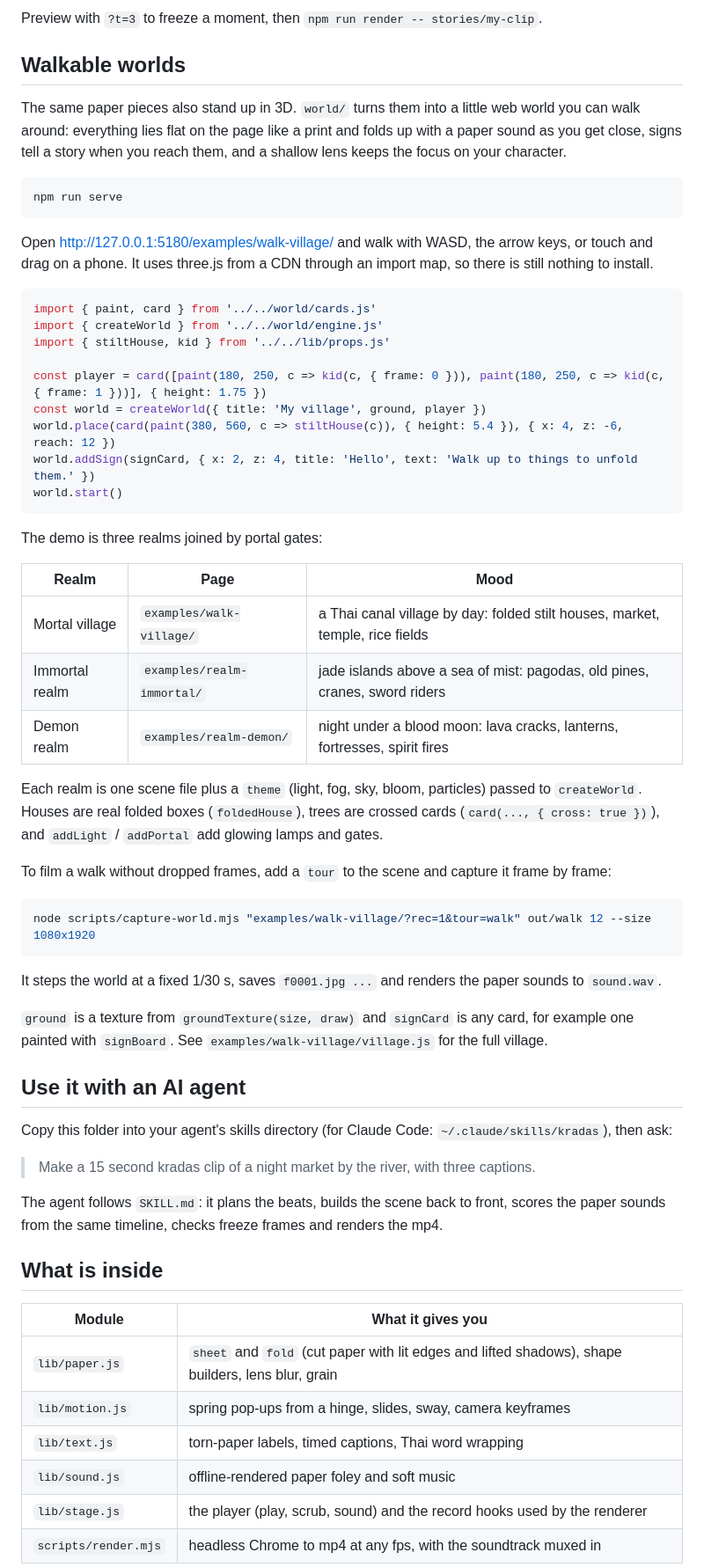
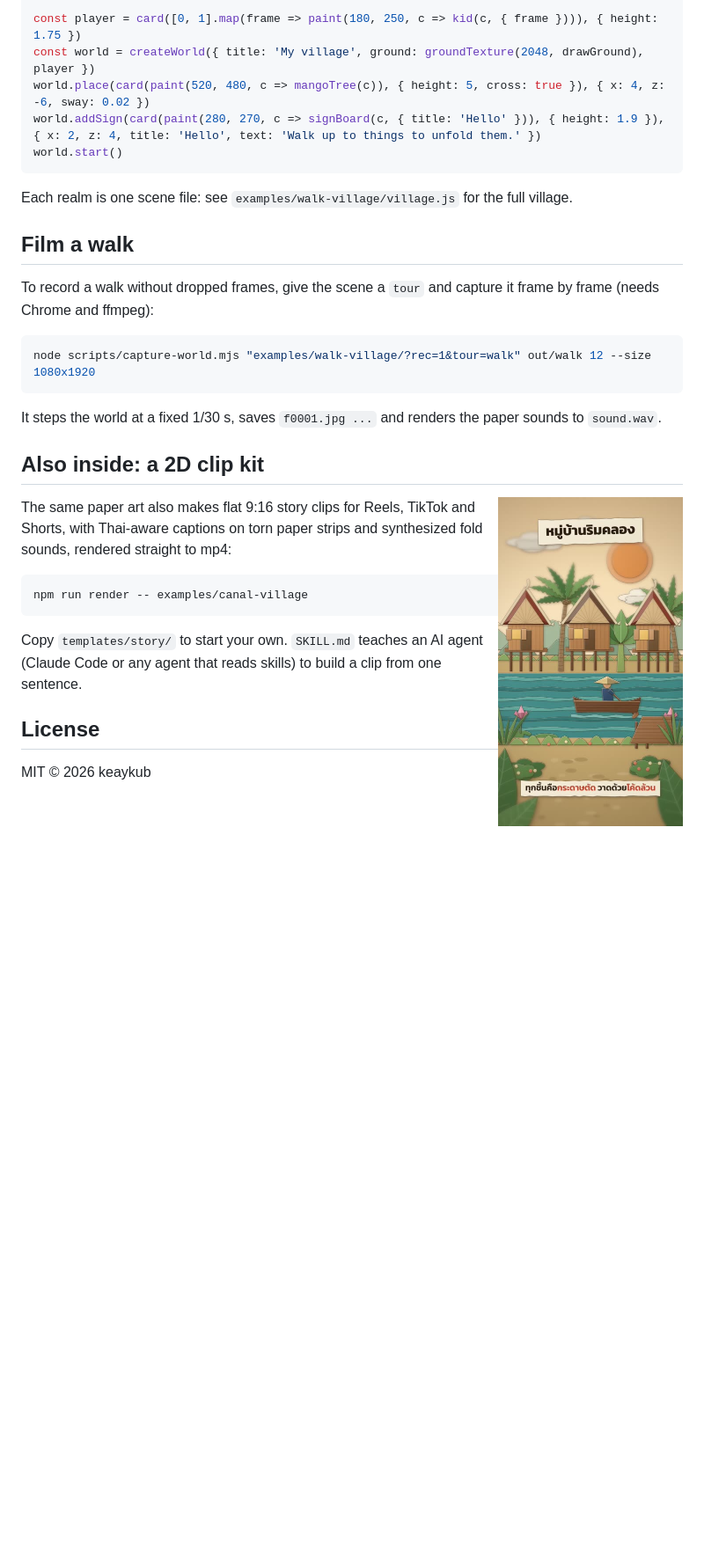
Before and after one commit to keaykub/kradas, a Markdown page: README.md, the part around one of its changes. Shown at 88% size. Drawn GitHub-style; pictures changed too: docs/clip.jpg (added); blank space fills up the shorter version.

````diff
--- a/README.md
+++ b/README.md
@@ -70,43 +47,16 @@ stage({
-Preview with `?t=3` to freeze a moment, then `npm run render -- stories/my-clip`.
-
-## Walkable worlds
-
-The same paper pieces also stand up in 3D. `world/` turns them into a little web world you can walk around:
-everything lies flat on the page like a print and folds up with a paper sound as you get close, signs tell a
-story when you reach them, and a shallow lens keeps the focus on your character.
-
-```bash
-npm run serve
-```
-
-Open http://127.0.0.1:5180/examples/walk-village/ and walk with WASD, the arrow keys, or touch and drag on a
-phone. It uses three.js from a CDN through an import map, so there is still nothing to install.
-
-```js
-import { paint, card } from '../../world/cards.js'
-import { createWorld } from '../../world/engine.js'
-import { stiltHouse, kid } from '../../lib/props.js'
-
-const player = card([paint(180, 250, c => kid(c, { frame: 0 })), paint(180, 250, c => kid(c, { frame: 1 }))], { height: 1.75 })
-const world = createWorld({ title: 'My village', ground, player })
-world.place(card(paint(380, 560, c => stiltHouse(c)), { height: 5.4 }), { x: 4, z: -6, reach: 12 })
-world.addSign(signCard, { x: 2, z: 4, title: 'Hello', text: 'Walk up to things to unfold them.' })
+const player = card([0, 1].map(frame => paint(180, 250, c => kid(c, { frame }))), { height: 1.75 })
+const world = createWorld({ title: 'My village', ground: groundTexture(2048, drawGround), player })
+world.place(card(paint(520, 480, c => mangoTree(c)), { height: 5, cross: true }), { x: 4, z: -6, sway: 0.02 })
+world.addSign(card(paint(280, 270, c => signBoard(c, { title: 'Hello' })), { height: 1.9 }), { x: 2, z: 4, title: 'Hello', text: 'Walk up to things to unfold them.' })
 world.start()
 ```
 
-The demo is three realms joined by portal gates:
+Each realm is one scene file: see `examples/walk-village/village.js` for the full village.
 
-| Realm | Page | Mood |
-|---|---|---|
-| Mortal village | `examples/walk-village/` | a Thai canal village by day: folded stilt houses, market, temple, rice fields |
-| Immortal realm | `examples/realm-immortal/` | jade islands above a sea of mist: pagodas, old pines, cranes, sword riders |
-| Demon realm | `examples/realm-demon/` | night under a blood moon: lava cracks, lanterns, fortresses, spirit fires |
+## Film a walk
 
-Each realm is one scene file plus a `theme` (light, fog, sky, bloom, particles) passed to `createWorld`.
-Houses are real folded boxes (`foldedHouse`), trees are crossed cards (`card(..., { cross: true })`), and
-`addLight` / `addPortal` add glowing lamps and gates.
-
-To film a walk without dropped frames, add a `tour` to the scene and capture it frame by frame:
+To record a walk without dropped frames, give the scene a `tour` and capture it frame by frame (needs Chrome and
+ffmpeg):
 
 ```bash
 node scripts/capture-world.mjs "examples/walk-village/?rec=1&tour=walk" out/walk 12 --size 1080x1920
@@ -114,28 +64,19 @@ node scripts/capture-world.mjs "examples/walk-village/?rec=1&tour=walk" out/walk
 
 It steps the world at a fixed 1/30 s, saves `f0001.jpg ...` and renders the paper sounds to `sound.wav`.
 
-`ground` is a texture from `groundTexture(size, draw)` and `signCard` is any card, for example one painted with
-`signBoard`. See `examples/walk-village/village.js` for the full village.
+## Also inside: a 2D clip kit
 
-## Use it with an AI agent
+<img src="docs/clip.jpg" width="210" align="right" alt="A 2D cut-paper clip">
 
-Copy this folder into your agent's skills directory (for Claude Code: `~/.claude/skills/kradas`), then ask:
+The same paper art also makes flat 9:16 story clips for Reels, TikTok and Shorts, with Thai-aware captions on
+torn paper strips and synthesized fold sounds, rendered straight to mp4:
 
-> Make a 15 second kradas clip of a night market by the river, with three captions.
+```bash
+npm run render -- examples/canal-village
+```
 
-The agent follows `SKILL.md`: it plans the beats, builds the scene back to front, scores the paper sounds from
-the same timeline, checks freeze frames and renders the mp4.
-
-## What is inside
-
-| Module | What it gives you |
-|---|---|
-| `lib/paper.js` | `sheet` and `fold` (cut paper with lit edges and lifted shadows), shape builders, lens blur, grain |
-| `lib/motion.js` | spring pop-ups from a hinge, slides, sway, camera keyframes |
-| `lib/text.js` | torn-paper labels, timed captions, Thai word wrapping |
-| `lib/sound.js` | offline-rendered paper foley and soft music |
-| `lib/stage.js` | the player (play, scrub, sound) and the record hooks used by the renderer |
-| `scripts/render.mjs` | headless Chrome to mp4 at any fps, with the soundtrack muxed in |
+Copy `templates/story/` to start your own. `SKILL.md` teaches an AI agent (Claude Code or any agent that reads
+skills) to build a clip from one sentence.
 
 ## License
 
````
Also changed, not shown: other parts of README.md (+27 -50 lines), README.th.md (+9 -7 lines), docs/preview.jpg.
